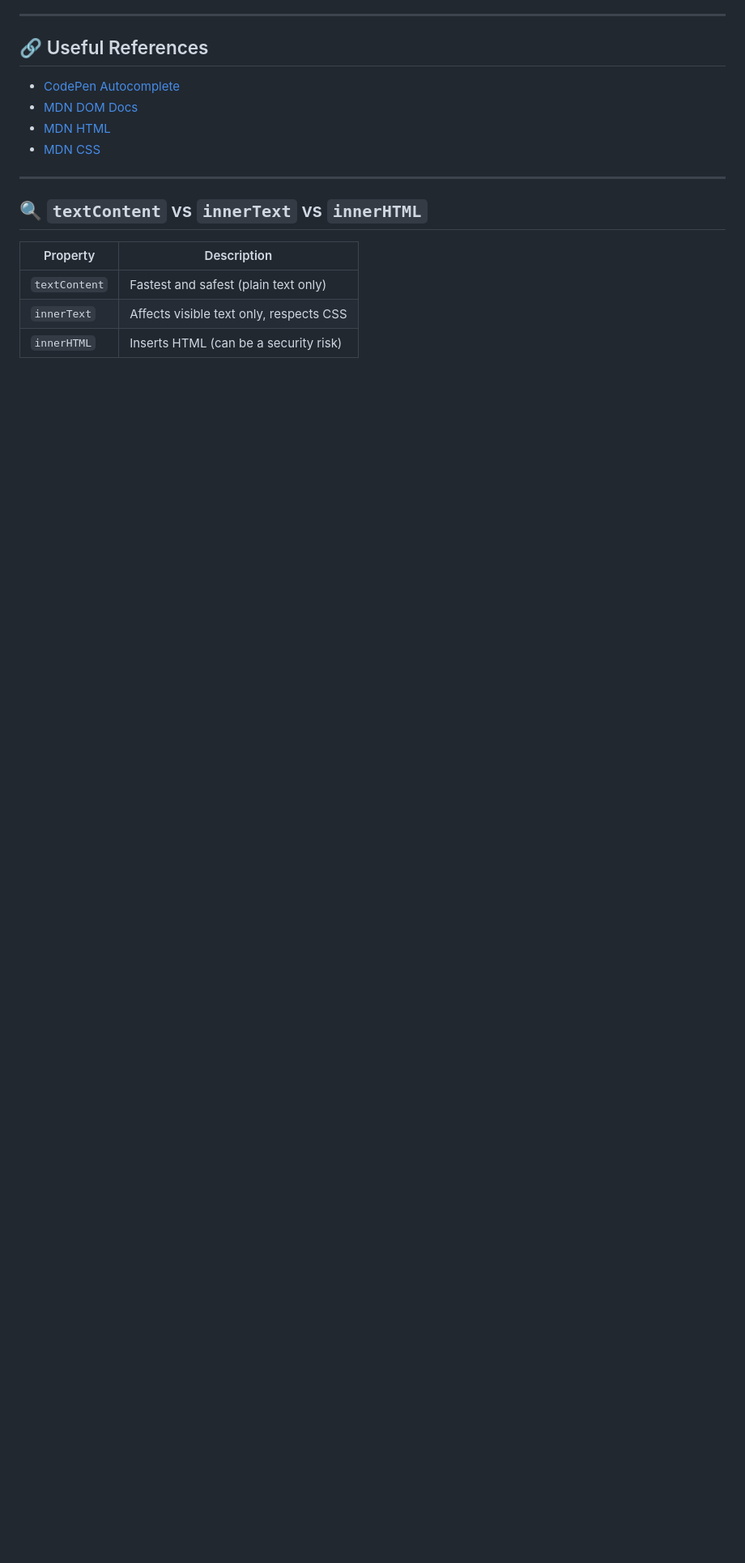
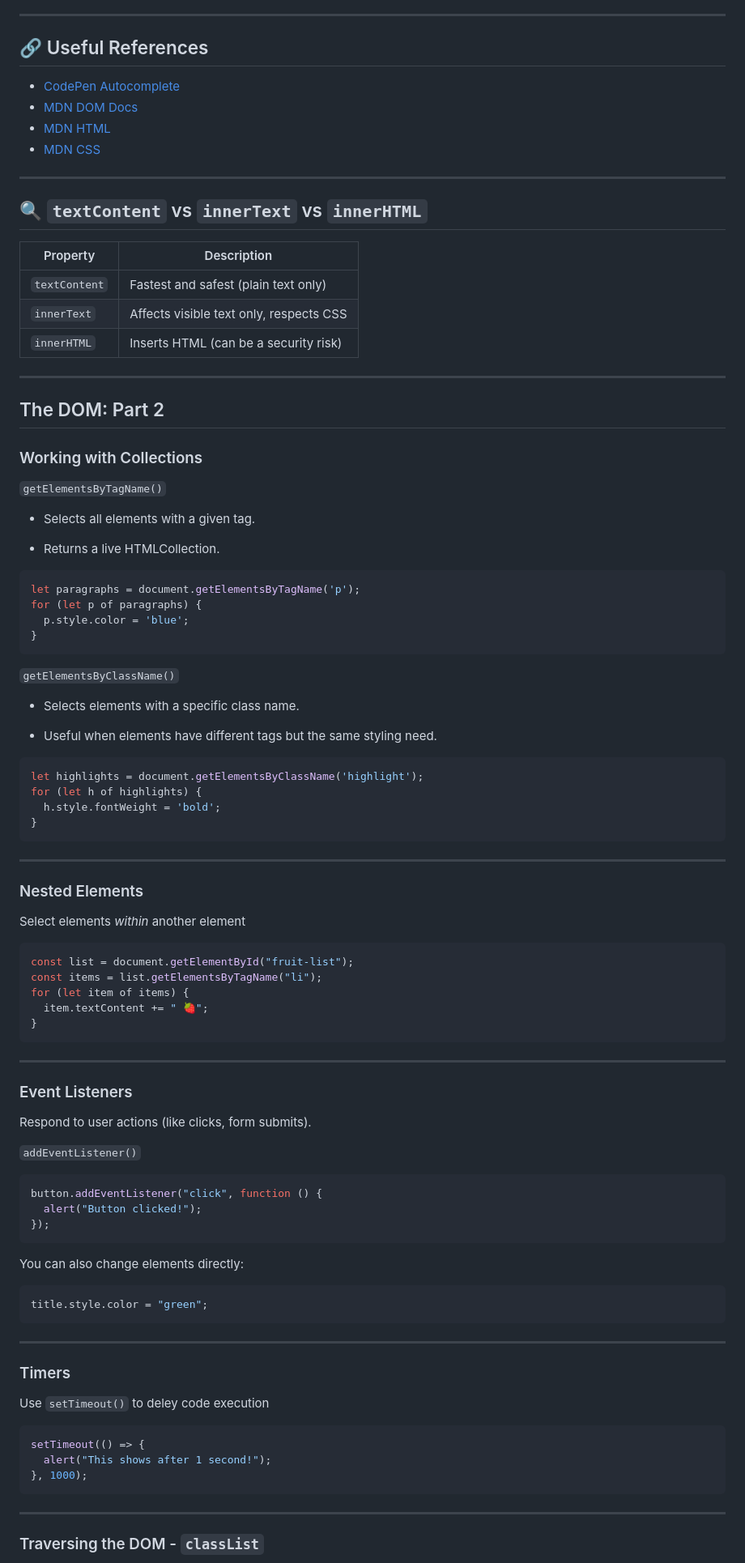
Before and after one commit to AlexandraEL9/course-notes, a Markdown page: Week-2and3/Jacascript-notes.md, the part around the change printed below. Shown: that part at 81% size. Rendered like a GitHub page; blank space fills up the shorter version.

Commit message:
update week 3 notes

````diff
--- a/Week-2and3/Jacascript-notes.md
+++ b/Week-2and3/Jacascript-notes.md
@@ -700,3 +717,82 @@ document.body.style.backgroundColor = "red";
 | `textContent` | Fastest and safest (plain text only) |
 | `innerText`   | Affects visible text only, respects CSS |
 | `innerHTML`   | Inserts HTML (can be a security risk) |
+
+---
+## The DOM: Part 2
+
+### Working with Collections
+
+`getElementsByTagName()`
+
+- Selects all elements with a given tag.
+
+- Returns a live HTMLCollection.
+
+```js
+let paragraphs = document.getElementsByTagName('p');
+for (let p of paragraphs) {
+  p.style.color = 'blue';
+}
+```
+
+`getElementsByClassName()`
+
+- Selects elements with a specific class name.
+
+- Useful when elements have different tags but the same styling need.
+
+```js
+let highlights = document.getElementsByClassName('highlight');
+for (let h of highlights) {
+  h.style.fontWeight = 'bold';
+}
+```
+
+---
+
+### Nested Elements
+
+Select elements *within* another element
+
+```js
+const list = document.getElementById("fruit-list");
+const items = list.getElementsByTagName("li");
+for (let item of items) {
+  item.textContent += " 🍓";
+}
+```
+
+---
+
+### Event Listeners
+
+Respond to user actions (like clicks, form submits).
+
+`addEventListener()`
+```js
+button.addEventListener("click", function () {
+  alert("Button clicked!");
+});
+```
+
+You can also change elements directly:
+```js
+title.style.color = "green";
+```
+
+---
+
+### Timers
+
+Use `setTimeout()` to deley code execution
+```js
+setTimeout(() => {
+  alert("This shows after 1 second!");
+}, 1000);
+```
+
+---
+
+### Traversing the DOM - `classList`
+
````
Also changed, not shown: other parts of Week-2and3/Jacascript-notes.md (+205 -0 lines).
